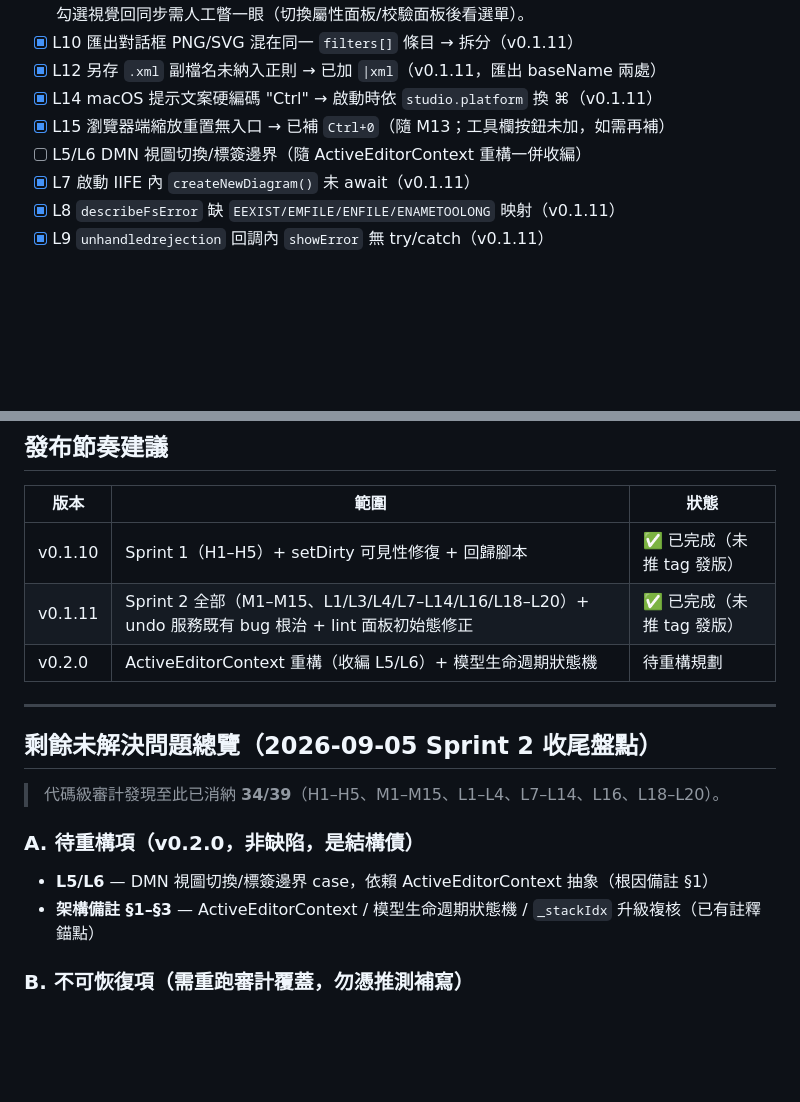
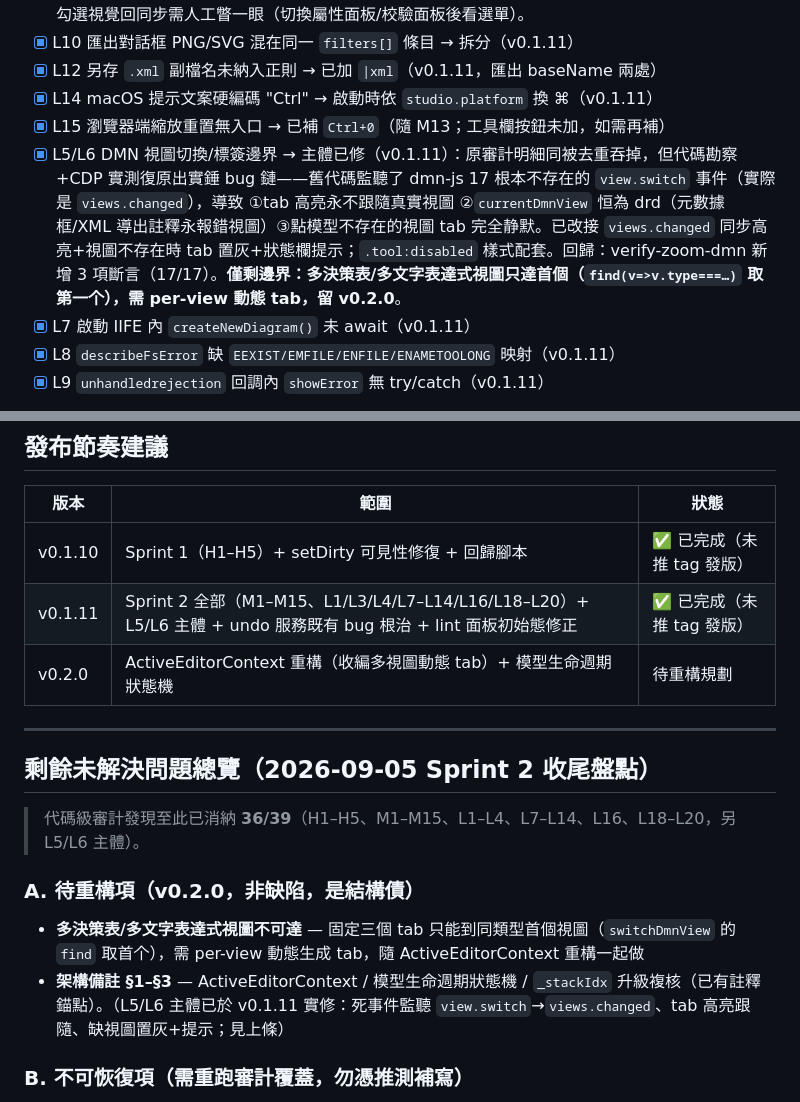
Before and after one commit to jackyliu16/tools-bpmn-studio, a Markdown page: AUDIT-BACKLOG.md, 2 parts joined by grey strips. Drawn GitHub-style; blank space fills up the shorter version.

Commit message:
docs(audit): L5/L6 标记主体已修，剩余边界收窄为多视图不可达
Why: 评估 L5/L6 后的状态同步：原审计明细已被去重吞掉，但代码勘察+CDP 实测复原并修掉主链路，台账需如实反映
What: L5/L6 条目改写为实修记录（死事件名/高亮/置灰细节）；总览 36/39 已消纳；A 类重构项收窄为多决策表 per-view 动态 tab；发布节奏表同步

```diff
--- a/AUDIT-BACKLOG.md
+++ b/AUDIT-BACKLOG.md
@@ -100,7 +100,7 @@ win.webContents.setWindowOpenHandler(() => ({ action: 'deny' }));
 - [x] L12 另存 `.xml` 副檔名未納入正則 → 已加 `|xml`（v0.1.11，匯出 baseName 兩處）
 - [x] L14 macOS 提示文案硬編碼 "Ctrl" → 啟動時依 `studio.platform` 換 ⌘（v0.1.11）
 - [x] L15 瀏覽器端縮放重置無入口 → 已補 `Ctrl+0`（隨 M13；工具欄按鈕未加，如需再補）
-- [ ] L5/L6 DMN 視圖切換/標簽邊界（隨 ActiveEditorContext 重構一併收編）
+- [x] L5/L6 DMN 視圖切換/標簽邊界 → 主體已修（v0.1.11）：原審計明細同被去重吞掉，但代碼勘察+CDP 實測復原出實錘 bug 鏈——舊代碼監聽了 dmn-js 17 根本不存在的 `view.switch` 事件（實際是 `views.changed`），導致 ①tab 高亮永不跟隨真實視圖 ②`currentDmnView` 恒為 drd（元數據框/XML 導出註釋永報錯視圖）③點模型不存在的視圖 tab 完全静默。已改接 `views.changed` 同步高亮+視圖不存在時 tab 置灰+狀態欄提示；`.tool:disabled` 樣式配套。回歸：verify-zoom-dmn 新增 3 項斷言（17/17）。**僅剩邊界：多決策表/多文字表達式視圖只達首個（`find(v=>v.type===…)` 取第一个），需 per-view 動態 tab，留 v0.2.0**。
 - [x] L7 啟動 IIFE 內 `createNewDiagram()` 未 await（v0.1.11）
 - [x] L8 `describeFsError` 缺 `EEXIST/EMFILE/ENFILE/ENAMETOOLONG` 映射（v0.1.11）
 - [x] L9 `unhandledrejection` 回調內 `showError` 無 try/catch（v0.1.11）
@@ -125,18 +125,18 @@ win.webContents.setWindowOpenHandler(() => ({ action: 'deny' }));
 | 版本 | 範圍 | 狀態 |
 |---|---|---|
 | v0.1.10 | Sprint 1（H1–H5）+ setDirty 可見性修復 + 回歸腳本 | ✅ 已完成（未推 tag 發版） |
-| v0.1.11 | Sprint 2 全部（M1–M15、L1/L3/L4/L7–L14/L16/L18–L20）+ undo 服務既有 bug 根治 + lint 面板初始態修正 | ✅ 已完成（未推 tag 發版） |
-| v0.2.0 | ActiveEditorContext 重構（收編 L5/L6）+ 模型生命週期狀態機 | 待重構規劃 |
+| v0.1.11 | Sprint 2 全部（M1–M15、L1/L3/L4/L7–L14/L16/L18–L20）+ L5/L6 主體 + undo 服務既有 bug 根治 + lint 面板初始態修正 | ✅ 已完成（未推 tag 發版） |
+| v0.2.0 | ActiveEditorContext 重構（收編多視圖動態 tab）+ 模型生命週期狀態機 | 待重構規劃 |
 
 ---
 
 ## 剩餘未解決問題總覽（2026-09-05 Sprint 2 收尾盤點）
 
-> 代碼級審計發現至此已消納 **34/39**（H1–H5、M1–M15、L1–L4、L7–L14、L16、L18–L20）。
+> 代碼級審計發現至此已消納 **36/39**（H1–H5、M1–M15、L1–L4、L7–L14、L16、L18–L20，另 L5/L6 主體）。
 
 ### A. 待重構項（v0.2.0，非缺陷，是結構債）
-- **L5/L6** — DMN 視圖切換/標簽邊界 case，依賴 ActiveEditorContext 抽象（根因備註 §1）
-- **架構備註 §1–§3** — ActiveEditorContext / 模型生命週期狀態機 / `_stackIdx` 升級複核（已有註釋錨點）
+- **多決策表/多文字表達式視圖不可達** — 固定三個 tab 只能到同類型首個視圖（`switchDmnView` 的 `find` 取首个），需 per-view 動態生成 tab，隨 ActiveEditorContext 重構一起做
+- **架構備註 §1–§3** — ActiveEditorContext / 模型生命週期狀態機 / `_stackIdx` 升級複核（已有註釋錨點）。（L5/L6 主體已於 v0.1.11 實修：死事件監聽 `view.switch`→`views.changed`、tab 高亮跟隨、缺視圖置灰+提示；見上條）
 
 ### B. 不可恢復項（需重跑審計覆蓋，勿憑推測補寫）
 - **L11 / L17** — 審計去重階段被合併的 2 項 low 級發現，原始細節已不可考 → 重跑 `codebase-audit` maintainability/security 維度即可覆蓋
```
